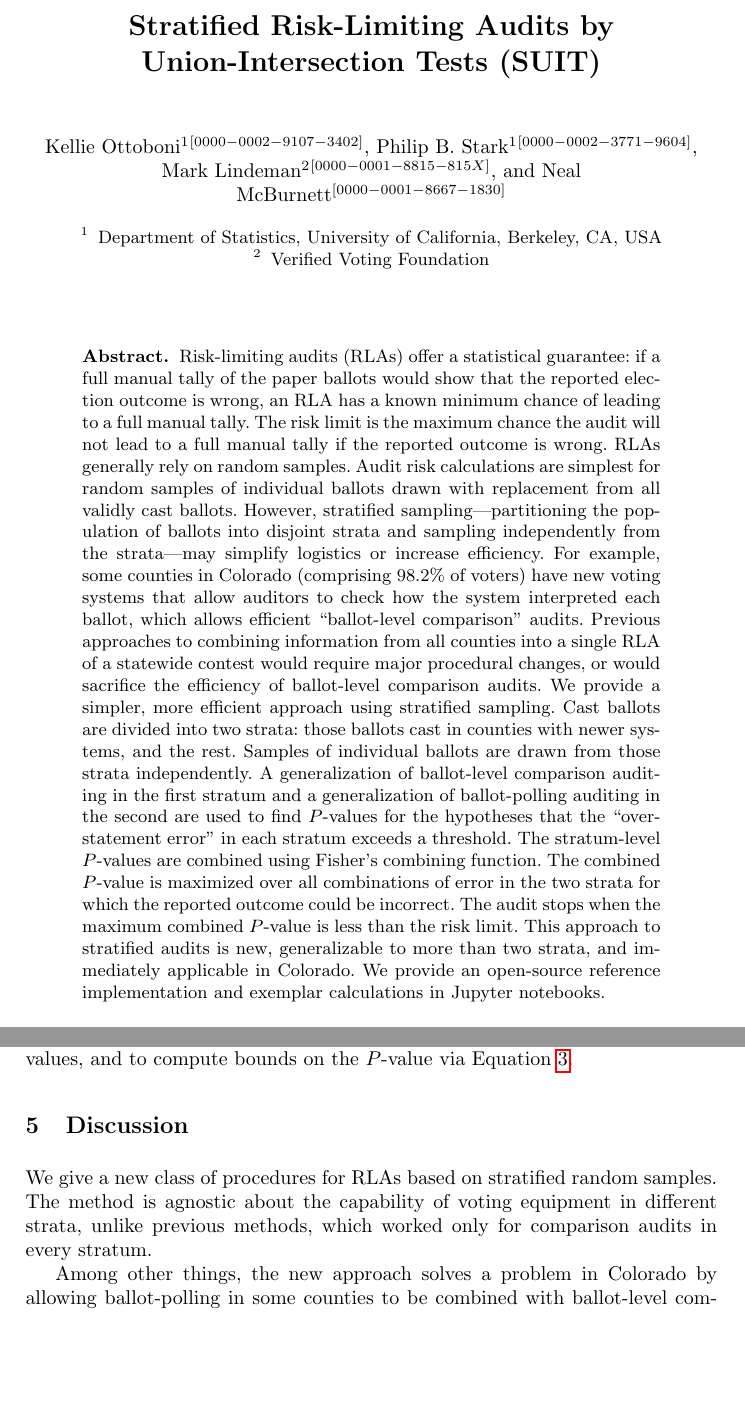
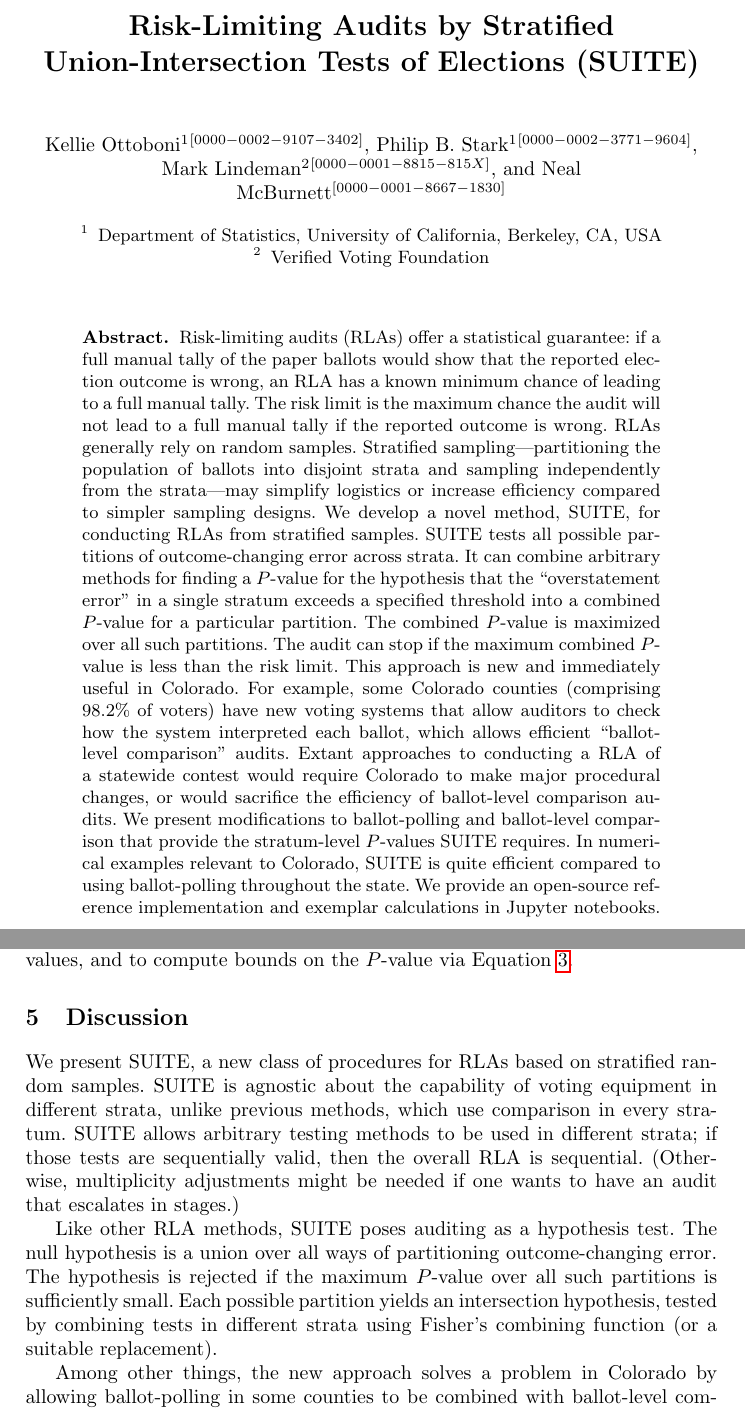
Before and after one commit to pbstark/CORLA18, a LaTeX thesis (CO18.tex): two parts of pages 1 and 10 of 16, joined at a grey line, cut so that both start at the same text, the shorter picture padded with empty space. Compiled offline with pdfLaTeX.

Commit message:
reworked the abstract and added discussion of union-intersection tests in the discussion section

```diff
--- a/CO18.tex
+++ b/CO18.tex
@@ -39,7 +39,7 @@
 
 
 
-\title{Stratified Risk-Limiting Audits by Union-Intersection Tests (SUIT)}
+\title{Risk-Limiting Audits by Stratified Union-Intersection Tests of Elections (SUITE)}
 
 \author{
    Kellie Ottoboni\inst{1}\orcidID{0000-0002-9107-3402} \and
@@ -63,21 +63,23 @@ Verified Voting Foundation}
 Risk-limiting audits (RLAs) offer a statistical guarantee: if a full manual tally of the paper ballots would show that the reported election outcome is wrong, an RLA has a known minimum chance of leading to a full manual tally.
 The risk limit is the maximum chance the audit will not lead to a full manual tally if the reported outcome is wrong.
 RLAs generally rely on random samples.
-Audit risk calculations are simplest for random samples of individual ballots drawn with replacement from all validly cast ballots.
-However, stratified sampling---partitioning the population of ballots into disjoint
-strata and sampling independently from the strata---may simplify logistics or increase efficiency.
-For example, some counties in Colorado (comprising 98.2\% of voters)
+Stratified sampling---partitioning the population of ballots into disjoint
+strata and sampling independently from the strata---may simplify logistics or increase efficiency compared
+to simpler sampling designs.
+We develop a novel method, SUITE, for conducting RLAs from stratified samples.
+SUITE tests all possible partitions of outcome-changing error across strata.
+It can combine arbitrary methods for finding a $P$-value for the hypothesis that the
+``overstatement error'' in a single stratum exceeds a specified threshold into a combined
+$P$-value for a particular partition.
+The combined $P$-value is maximized over all such partitions.
+The audit can stop if the maximum combined $P$-value is less than the risk limit.
+This approach is new and immediately useful in Colorado.
+For example, some Colorado counties (comprising 98.2\% of voters)
 have new voting systems that allow auditors to check how the system interpreted each ballot, which allows efficient ``ballot-level comparison'' audits.
-Previous approaches to combining information from all counties into a single RLA of a statewide contest would require major procedural changes, or would sacrifice the efficiency of ballot-level comparison audits.
-We provide a simpler, more efficient approach using stratified sampling.
-Cast ballots are divided into two strata: those ballots cast in counties with newer systems, and the rest.
-Samples of individual ballots are drawn from those strata independently.
-A generalization of ballot-level comparison auditing in the first stratum and a generalization of ballot-polling auditing in the second are
-used to find $P$-values for the hypotheses that the ``overstatement error'' in each stratum exceeds a threshold.
-The stratum-level $P$-values are combined using Fisher's combining function.
-The combined $P$-value is maximized over all combinations of error in the two strata for which the reported outcome could be incorrect.
-The audit stops when the maximum combined $P$-value is less than the risk limit.
-This approach to stratified audits is new, generalizable to more than two strata, and immediately applicable in Colorado.
+Extant approaches to conducting a RLA of a statewide contest would require Colorado to make major procedural changes, or would sacrifice the efficiency of ballot-level comparison audits.
+We present modifications to ballot-polling and ballot-level comparison that provide the stratum-level
+$P$-values SUITE requires.
+In numerical examples relevant to Colorado, SUITE is quite efficient compared to using ballot-polling throughout the state.
 We provide an open-source reference implementation and exemplar calculations in Jupyter notebooks.
 
 \keywords{stratified sampling, nonparametric testing, Fisher's combining function, sequential hypothesis tests, Colorado risk-limiting audits (CORLA), maximizing $P$-values over nuisance parameters,
@@ -432,9 +434,19 @@ and to compute bounds on the $P$-value via Equation~\ref{eq:lowerbound}.
 
 \section{Discussion} \label{sec:discussion}
 
-We give a new class of procedures for RLAs based on stratified random samples.
-The method is agnostic about the capability of voting equipment in different strata, unlike
-previous methods, which worked only for comparison audits in every stratum.
+We present SUITE, a new class of procedures for RLAs based on stratified random samples.
+SUITE is agnostic about the capability of voting equipment in different strata, unlike
+previous methods, which use comparison in every stratum.
+SUITE allows arbitrary testing methods to be used in different strata; if those tests are sequentially valid, then the overall RLA is sequential.
+(Otherwise, multiplicity adjustments might be needed if one wants to have an audit that escalates in stages.)
+
+Like other RLA methods, SUITE poses auditing as a hypothesis test.
+The null hypothesis is a union over all ways of partitioning outcome-changing error.
+The hypothesis is rejected if the maximum $P$-value over all such partitions is sufficiently
+small.
+Each possible partition yields an intersection hypothesis, tested by
+combining tests in different strata using Fisher's combining function (or a suitable
+replacement).
 
 Among other things, the new approach solves a problem in Colorado by allowing ballot-polling in some counties to be combined with ballot-level comparisons in others to conduct RLAs of contests that cross jurisdictional lines, such as statewide contests and many federal contests.
 
```
